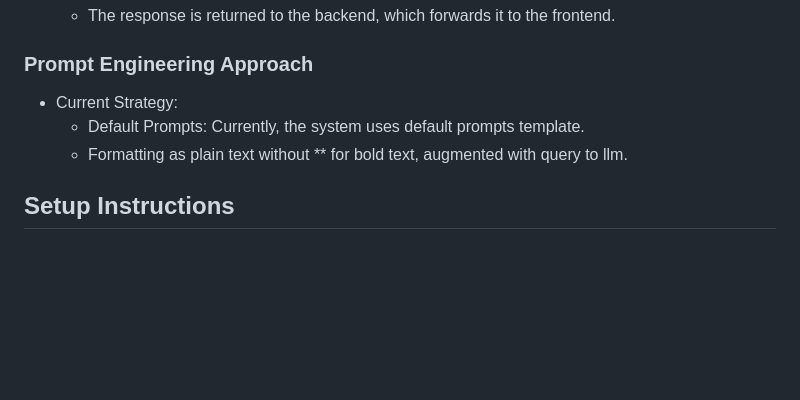
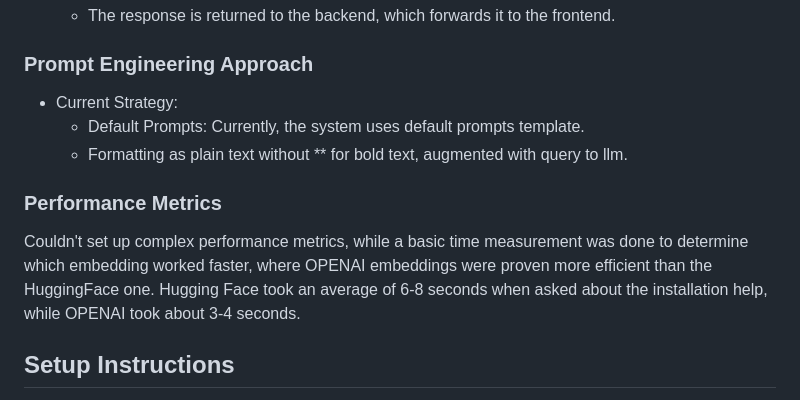
Before and after one commit to surbhitCodes/ecomm_chatbot, a Markdown page: README.md, the part around the change. Drawn GitHub-style; blank space fills up the shorter version.

```diff
--- a/README.md
+++ b/README.md
@@ -144,6 +144,9 @@ The Construction Materials Assistant is designed to provide users with technical
     - Default Prompts: Currently, the system uses default prompts template.
     - Formatting as plain text without ** for bold text, augmented with query to llm.
 
+### Performance Metrics
+Couldn't set up complex performance metrics, while a basic time measurement was done to determine which embedding worked faster, where OPENAI embeddings were proven more efficient than the HuggingFace one. Hugging Face took an average of 6-8 seconds when asked about the installation help, while OPENAI took about 3-4 seconds.
+
 ## Setup Instructions
 
 Note: First clone the repository, then create the following files and ensure they contain BASE_URL, OPENAI_KEY and API_KEY as mentioned below:
```
